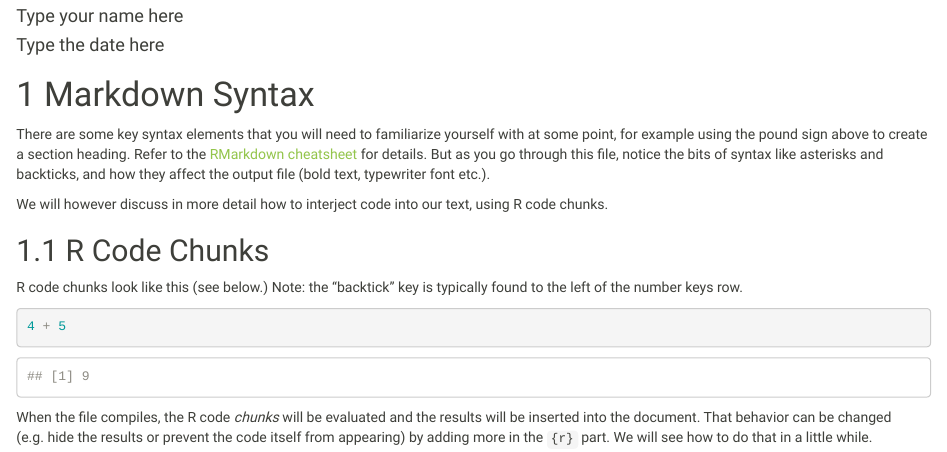
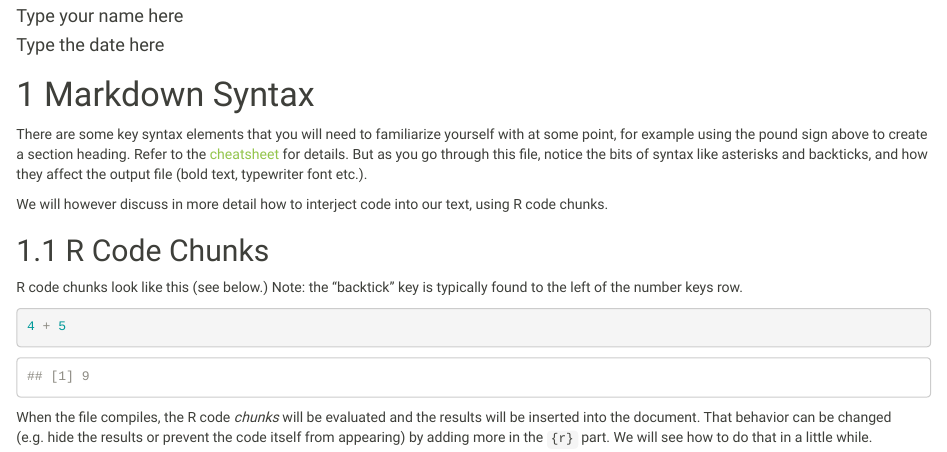
Before and after one commit to HanoverStatsLabs/Lab-Intro-RMarkdown, an R Markdown document (Lab3Report.Rmd): the page in a window 1100 px wide, from 110 px down. Rendered offline with R 4.5, knitr and Pandoc, with nearby package versions.

Commit message:
Fix Rmd file

```diff
--- a/Lab3Report.Rmd
+++ b/Lab3Report.Rmd
@@ -14,7 +14,7 @@ output:
 
 # Markdown Syntax
 
-There are some key syntax elements that you will need to familiarize yourself with at some point, for example using the pound sign above to create a section heading. Refer to the [RMarkdown cheatsheet](https://hanoverstatslabs.github.io/resources/rmarkdownBasics.html) for details. But as you go through this file, notice the bits of syntax like asterisks and backticks, and how they affect the output file (bold text, typewriter font etc.).
+There are some key syntax elements that you will need to familiarize yourself with at some point, for example using the pound sign above to create a section heading. Refer to the [cheatsheet](https://hanoverstatslabs.github.io/resources/cheatSheet.html) for details. But as you go through this file, notice the bits of syntax like asterisks and backticks, and how they affect the output file (bold text, typewriter font etc.).
 
 We will however discuss in more detail how to interject code into our text, using R code chunks.
 
```
